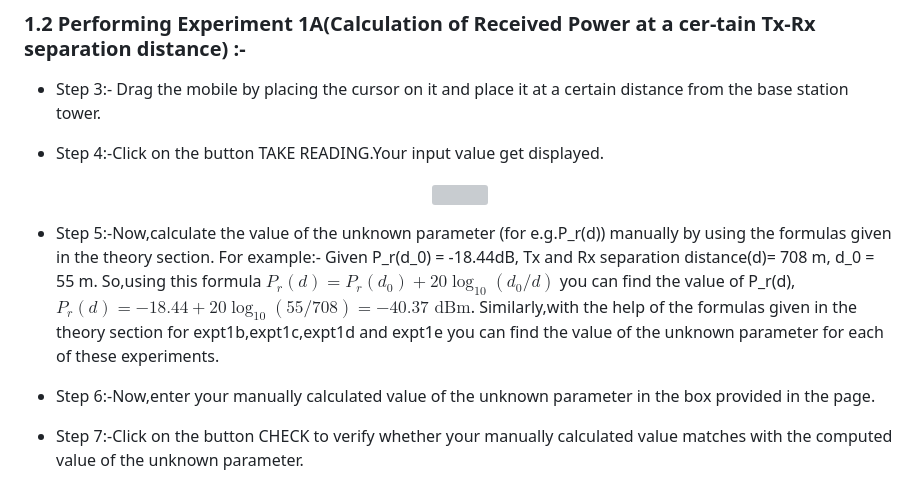
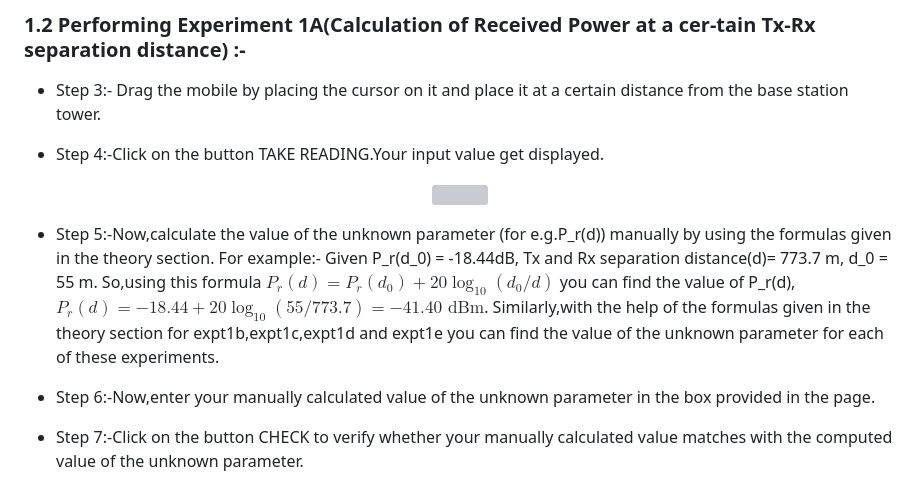
Before and after one commit to virtual-labs/exp-pathloss-iitkgp, a Markdown page: experiment/procedure.md, the part around the change. GitHub-like rendering; grey boxes are pictures that could not be loaded.

```diff
--- a/experiment/procedure.md
+++ b/experiment/procedure.md
@@ -24,7 +24,7 @@ Follow the instructions given below to perform the experiments:-
 <img src="images/instruction2.png"  />
 </div>
 
-- Step 5:-Now,calculate the value of the unknown parameter (for e.g.P_r(d)) manually by using the formulas given in the theory section. For example:- Given P_r(d_0) = -18.44dB, Tx and Rx separation distance(d)= 708 m, d_0 = 55 m. So,using this formula $P_r(d) = P_r(d_0) + 20\log_{10}(d_0/d)$ you can find the value of P_r(d), $P_r(d) = -18.44 + 20\log_{10}(55/708) = -40.37 \text{ dBm}$. Similarly,with the help of the formulas given in the theory section for expt1b,expt1c,expt1d and expt1e you can find the value of the unknown parameter for each of these experiments.
+- Step 5:-Now,calculate the value of the unknown parameter (for e.g.P_r(d)) manually by using the formulas given in the theory section. For example:- Given P_r(d_0) = -18.44dB, Tx and Rx separation distance(d)= 773.7 m, d_0 = 55 m. So,using this formula $P_r(d) = P_r(d_0) + 20\log_{10}(d_0/d)$ you can find the value of P_r(d), $P_r(d) = -18.44 + 20\log_{10}(55/773.7) = -41.40 \text{ dBm}$. Similarly,with the help of the formulas given in the theory section for expt1b,expt1c,expt1d and expt1e you can find the value of the unknown parameter for each of these experiments.
 
 - Step 6:-Now,enter your manually calculated value of the unknown parameter in the box provided in the page.
 
```
